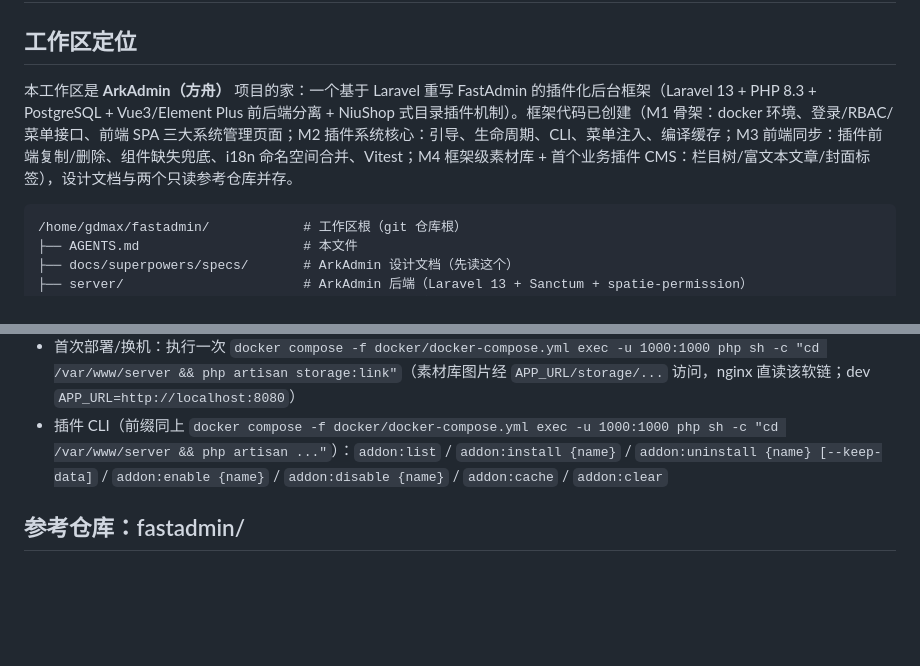
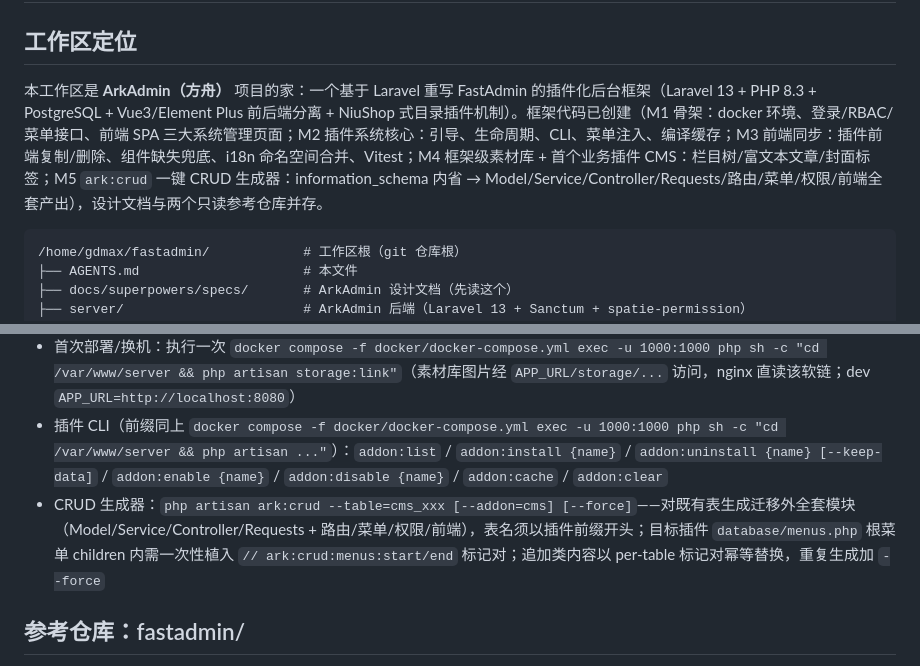
Before and after one commit to mollid/ArkAdmin, a Markdown page: AGENTS.md, 2 parts joined by grey strips. Drawn GitHub-style; blank space fills up the shorter version.

Commit message:
docs(m5): 回填验收记录并更新工作区指引

````diff
--- a/AGENTS.md
+++ b/AGENTS.md
@@ -2,7 +2,7 @@
 
 ## 工作区定位
 
-本工作区是 **ArkAdmin（方舟）** 项目的家：一个基于 Laravel 重写 FastAdmin 的插件化后台框架（Laravel 13 + PHP 8.3 + PostgreSQL + Vue3/Element Plus 前后端分离 + NiuShop 式目录插件机制）。框架代码已创建（M1 骨架：docker 环境、登录/RBAC/菜单接口、前端 SPA 三大系统管理页面；M2 插件系统核心：引导、生命周期、CLI、菜单注入、编译缓存；M3 前端同步：插件前端复制/删除、组件缺失兜底、i18n 命名空间合并、Vitest；M4 框架级素材库 + 首个业务插件 CMS：栏目树/富文本文章/封面标签），设计文档与两个只读参考仓库并存。
+本工作区是 **ArkAdmin（方舟）** 项目的家：一个基于 Laravel 重写 FastAdmin 的插件化后台框架（Laravel 13 + PHP 8.3 + PostgreSQL + Vue3/Element Plus 前后端分离 + NiuShop 式目录插件机制）。框架代码已创建（M1 骨架：docker 环境、登录/RBAC/菜单接口、前端 SPA 三大系统管理页面；M2 插件系统核心：引导、生命周期、CLI、菜单注入、编译缓存；M3 前端同步：插件前端复制/删除、组件缺失兜底、i18n 命名空间合并、Vitest；M4 框架级素材库 + 首个业务插件 CMS：栏目树/富文本文章/封面标签；M5 `ark:crud` 一键 CRUD 生成器：information_schema 内省 → Model/Service/Controller/Requests/路由/菜单/权限/前端全套产出），设计文档与两个只读参考仓库并存。
 
 ```
 /home/gdmax/fastadmin/            # 工作区根（git 仓库根）
@@ -28,6 +28,7 @@
 - 超管账号：admin / 123456（开发环境种子数据）
 - 首次部署/换机：执行一次 `docker compose -f docker/docker-compose.yml exec -u 1000:1000 php sh -c "cd /var/www/server && php artisan storage:link"`（素材库图片经 `APP_URL/storage/...` 访问，nginx 直读该软链；dev `APP_URL=http://localhost:8080`）
 - 插件 CLI（前缀同上 `docker compose -f docker/docker-compose.yml exec -u 1000:1000 php sh -c "cd /var/www/server && php artisan ..."`）：`addon:list` / `addon:install {name}` / `addon:uninstall {name} [--keep-data]` / `addon:enable {name}` / `addon:disable {name}` / `addon:cache` / `addon:clear`
+- CRUD 生成器：`php artisan ark:crud --table=cms_xxx [--addon=cms] [--force]`——对既有表生成迁移外全套模块（Model/Service/Controller/Requests + 路由/菜单/权限/前端），表名须以插件前缀开头；目标插件 `database/menus.php` 根菜单 children 内需一次性植入 `// ark:crud:menus:start/end` 标记对；追加类内容以 per-table 标记对幂等替换，重复生成加 `--force`
 
 ## 参考仓库：fastadmin/
 
````
Also changed, not shown: 1 other file.
